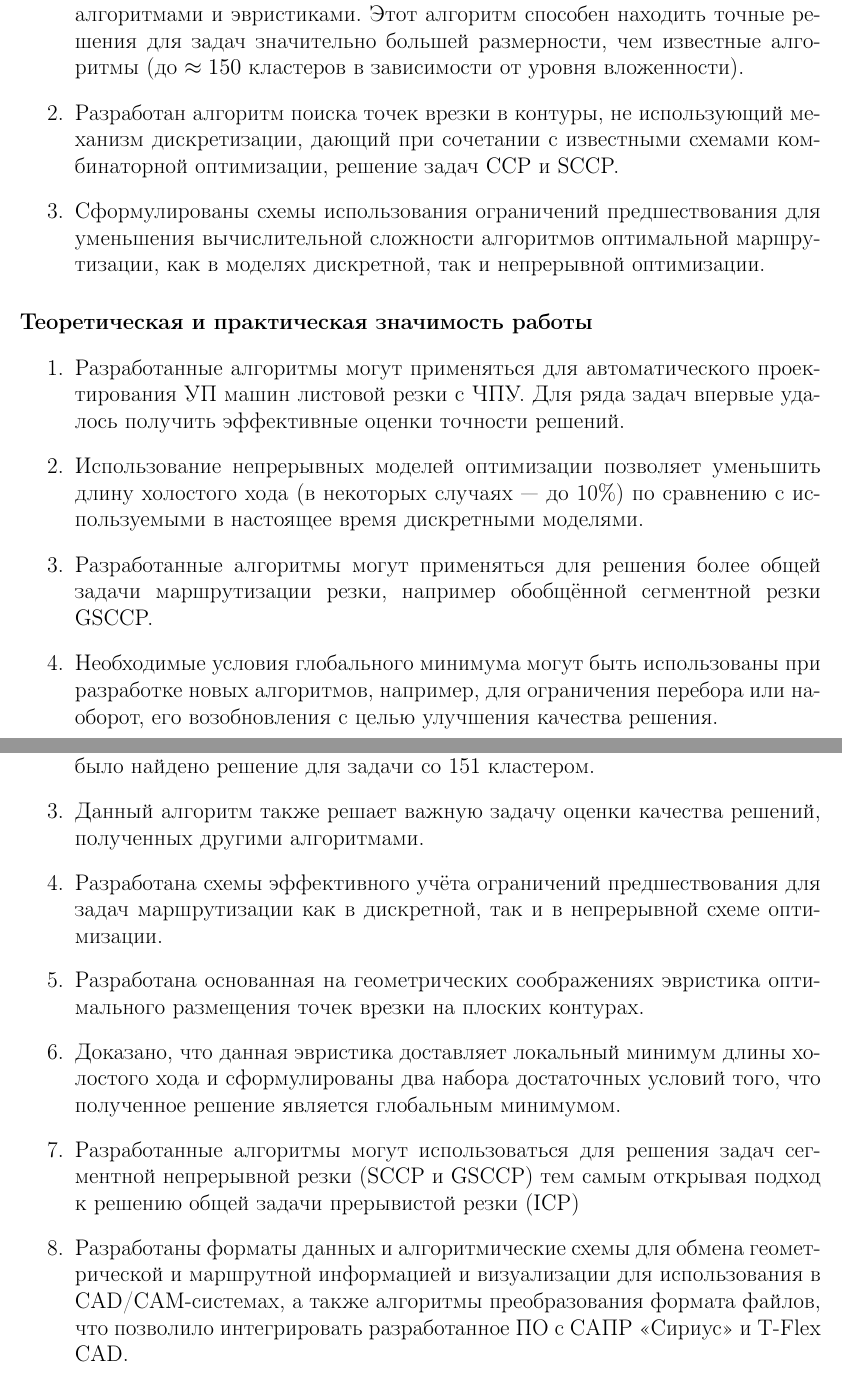
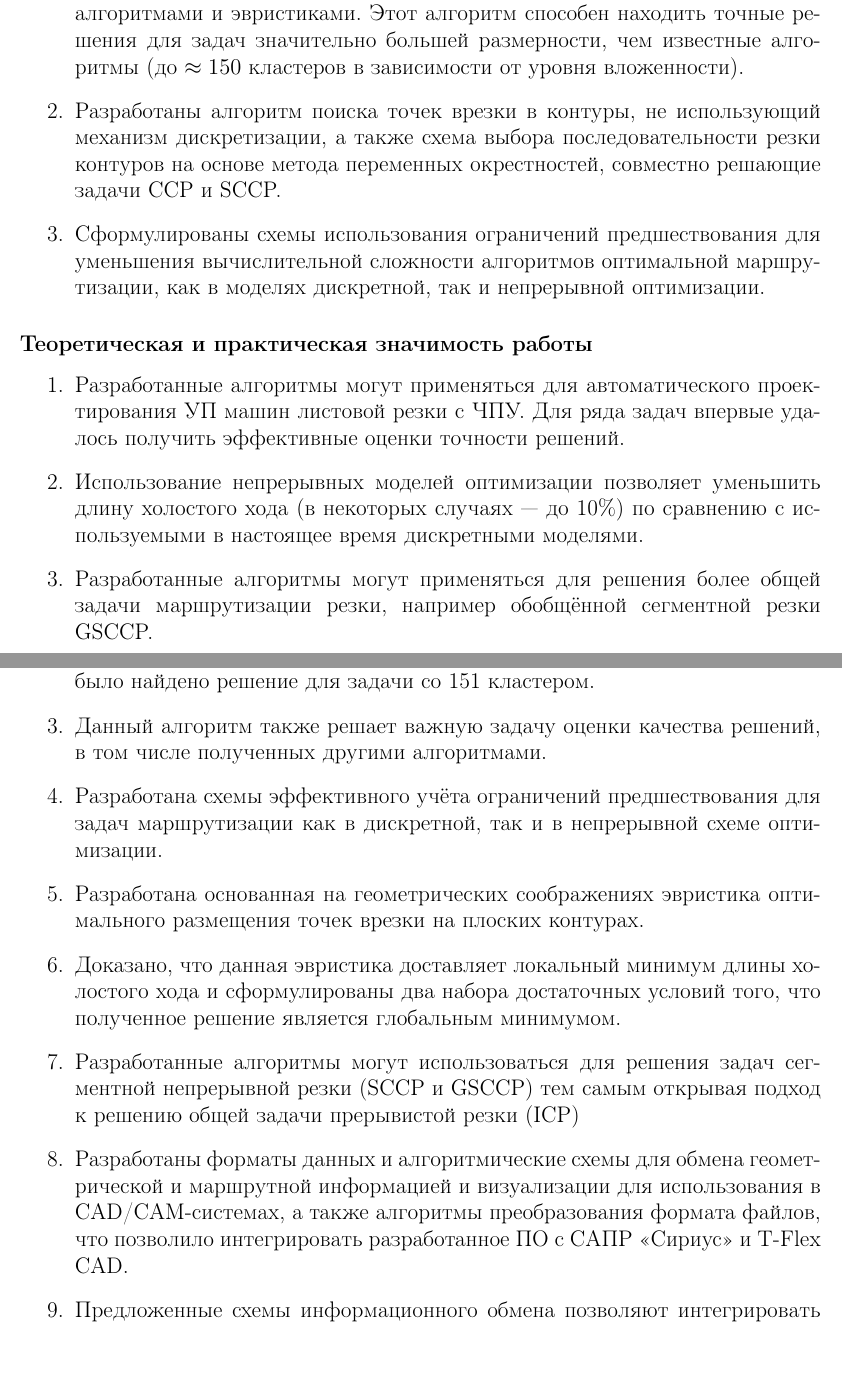
Before and after one commit to ukoloff/these, a LaTeX document (synopsis.tex, which reads synopsis/general.tex, synopsis/results.tex): two parts of pages 6 and 23 of 25, joined at a grey line, cut so that both start at the same text. Compiled offline with pdfLaTeX.

Commit message:
Update Intro / Conclusion

```diff
--- a/synopsis/general.tex
+++ b/synopsis/general.tex
@@ -220,10 +223,11 @@ ICP
     чем известные алгоритмы
     (до $\approx 150$ кластеров в зависимости от уровня вложенности).
     \item
-    Разработан алгоритм поиска точек врезки в контуры,
+    Разработаны алгоритм поиска точек врезки в контуры,
     не использующий механизм дискретизации,
-    дающий при сочетании с известными схемами комбинаторной оптимизации,
-    решение задач
+    а также схема выбора последовательности резки контуров
+    на основе метода переменных окрестностей,
+    совместно решающие задачи
     CCP и SCCP.
     \item
     Сформулированы схемы использования ограничений предшествования
@@ -251,10 +255,6 @@ ICP
     более общей задачи
     маршрутизации резки,
     например обобщённой сегментной резки GSCCP.
-    \item
-    Необходимые условия глобального минимума могут быть использованы при разработке новых
-    алгоритмов, например, для ограничения перебора или наоборот,
-    его возобновления с целью улучшения качества решения.
     \item
     Разработанные схемы информационного обмена,
     форматы файлов и методика использования алгоритмов
--- a/synopsis/results.tex
+++ b/synopsis/results.tex
@@ -15,8 +15,9 @@
   В проведённых экспериментах было найдено решение для
   задачи со 151 кластером.
   \item
-  Данный алгоритм также решает важную задачу оценки качества
-  решений, полученных другими алгоритмами.
+  Данный алгоритм также решает важную задачу оценки качества решений,
+  в том числе
+  полученных другими алгоритмами.
   \item
   Разработана схемы эффективного учёта ограничений предшествования
   для задач маршрутизации как в дискретной,
@@ -43,3 +44,5 @@
   с САПР~<<Сириус>>
   и T-Flex CAD.
   \item
+  Предложенные схемы информационного обмена
+  позволяют интегрировать в одну подсистему
```
Also changed, not shown: synopsis/general.tex (9 more changed lines), synopsis/results.tex (12 more changed lines).
